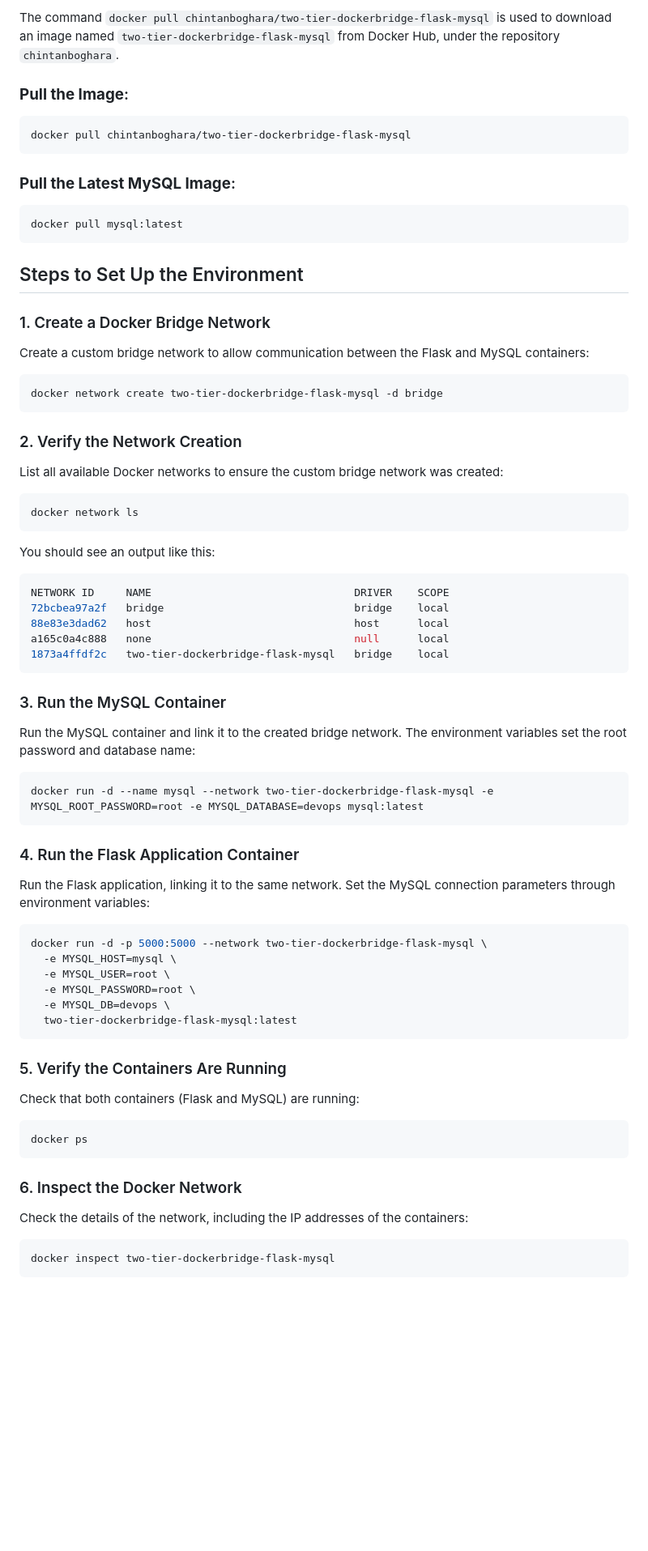
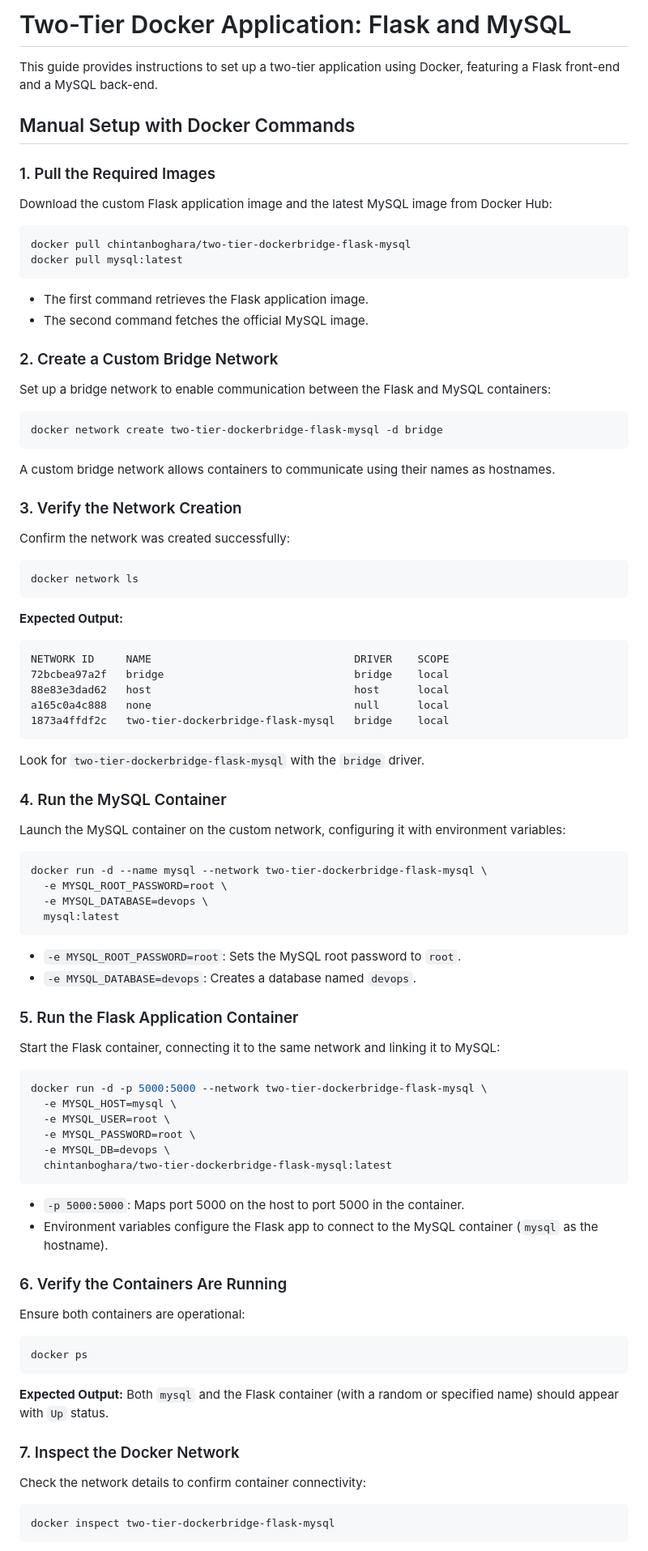
Before and after one commit to chintanboghara/Two-Tier-DockerBridge-Flask-MySQL, a Markdown page: README.md, the part around the change printed below. Shown: that part at 81% size. GitHub-like rendering; blank space fills up the shorter version.

````diff
--- a/README.md
+++ b/README.md
@@ -1,35 +1,41 @@
-The command `docker pull chintanboghara/two-tier-dockerbridge-flask-mysql` is used to download an image named `two-tier-dockerbridge-flask-mysql` from Docker Hub, under the repository `chintanboghara`.
+# Two-Tier Docker Application: Flask and MySQL
 
-### **Pull the Image**:
+This guide provides instructions to set up a two-tier application using Docker, featuring a Flask front-end and a MySQL back-end.
+
+## Manual Setup with Docker Commands
+
+### 1. Pull the Required Images
+
+Download the custom Flask application image and the latest MySQL image from Docker Hub:
+
 ```bash
 docker pull chintanboghara/two-tier-dockerbridge-flask-mysql
-```
-### **Pull the Latest MySQL Image**:
-```bash
 docker pull mysql:latest
 ```
 
-## Steps to Set Up the Environment
+- The first command retrieves the Flask application image.
+- The second command fetches the official MySQL image.
 
-### 1. Create a Docker Bridge Network
+### 2. Create a Custom Bridge Network
 
-Create a custom bridge network to allow communication between the Flask and MySQL containers:
+Set up a bridge network to enable communication between the Flask and MySQL containers:
 
 ```bash
 docker network create two-tier-dockerbridge-flask-mysql -d bridge
 ```
 
-### 2. Verify the Network Creation
+A custom bridge network allows containers to communicate using their names as hostnames.
 
-List all available Docker networks to ensure the custom bridge network was created:
+### 3. Verify the Network Creation
+
+Confirm the network was created successfully:
 
 ```bash
 docker network ls
 ```
 
-You should see an output like this:
-
-```bash
+**Expected Output:**
+```
 NETWORK ID     NAME                                DRIVER    SCOPE
 72bcbea97a2f   bridge                              bridge    local
 88e83e3dad62   host                                host      local
@@ -37,17 +43,25 @@ a165c0a4c888   none                                null      local
 1873a4ffdf2c   two-tier-dockerbridge-flask-mysql   bridge    local
 ```
 
-### 3. Run the MySQL Container
+Look for `two-tier-dockerbridge-flask-mysql` with the `bridge` driver.
 
-Run the MySQL container and link it to the created bridge network. The environment variables set the root password and database name:
+### 4. Run the MySQL Container
+
+Launch the MySQL container on the custom network, configuring it with environment variables:
 
 ```bash
-docker run -d --name mysql --network two-tier-dockerbridge-flask-mysql -e MYSQL_ROOT_PASSWORD=root -e MYSQL_DATABASE=devops mysql:latest
+docker run -d --name mysql --network two-tier-dockerbridge-flask-mysql \
+  -e MYSQL_ROOT_PASSWORD=root \
+  -e MYSQL_DATABASE=devops \
+  mysql:latest
 ```
 
-### 4. Run the Flask Application Container
+- `-e MYSQL_ROOT_PASSWORD=root`: Sets the MySQL root password to `root`.
+- `-e MYSQL_DATABASE=devops`: Creates a database named `devops`.
 
-Run the Flask application, linking it to the same network. Set the MySQL connection parameters through environment variables:
+### 5. Run the Flask Application Container
+
+Start the Flask container, connecting it to the same network and linking it to MySQL:
 
 ```bash
 docker run -d -p 5000:5000 --network two-tier-dockerbridge-flask-mysql \
@@ -55,20 +69,25 @@ docker run -d -p 5000:5000 --network two-tier-dockerbridge-flask-mysql \
   -e MYSQL_USER=root \
   -e MYSQL_PASSWORD=root \
   -e MYSQL_DB=devops \
-  two-tier-dockerbridge-flask-mysql:latest
+  chintanboghara/two-tier-dockerbridge-flask-mysql:latest
 ```
 
-### 5. Verify the Containers Are Running
+- `-p 5000:5000`: Maps port 5000 on the host to port 5000 in the container.
+- Environment variables configure the Flask app to connect to the MySQL container (`mysql` as the hostname).
 
-Check that both containers (Flask and MySQL) are running:
+### 6. Verify the Containers Are Running
+
+Ensure both containers are operational:
 
 ```bash
 docker ps
 ```
 
-### 6. Inspect the Docker Network
+**Expected Output:** Both `mysql` and the Flask container (with a random or specified name) should appear with `Up` status.
 
-Check the details of the network, including the IP addresses of the containers:
+### 7. Inspect the Docker Network
+
+Check the network details to confirm container connectivity:
 
 ```bash
 docker inspect two-tier-dockerbridge-flask-mysql
````
Also changed, not shown: other parts of README.md (+38 -28 lines).
